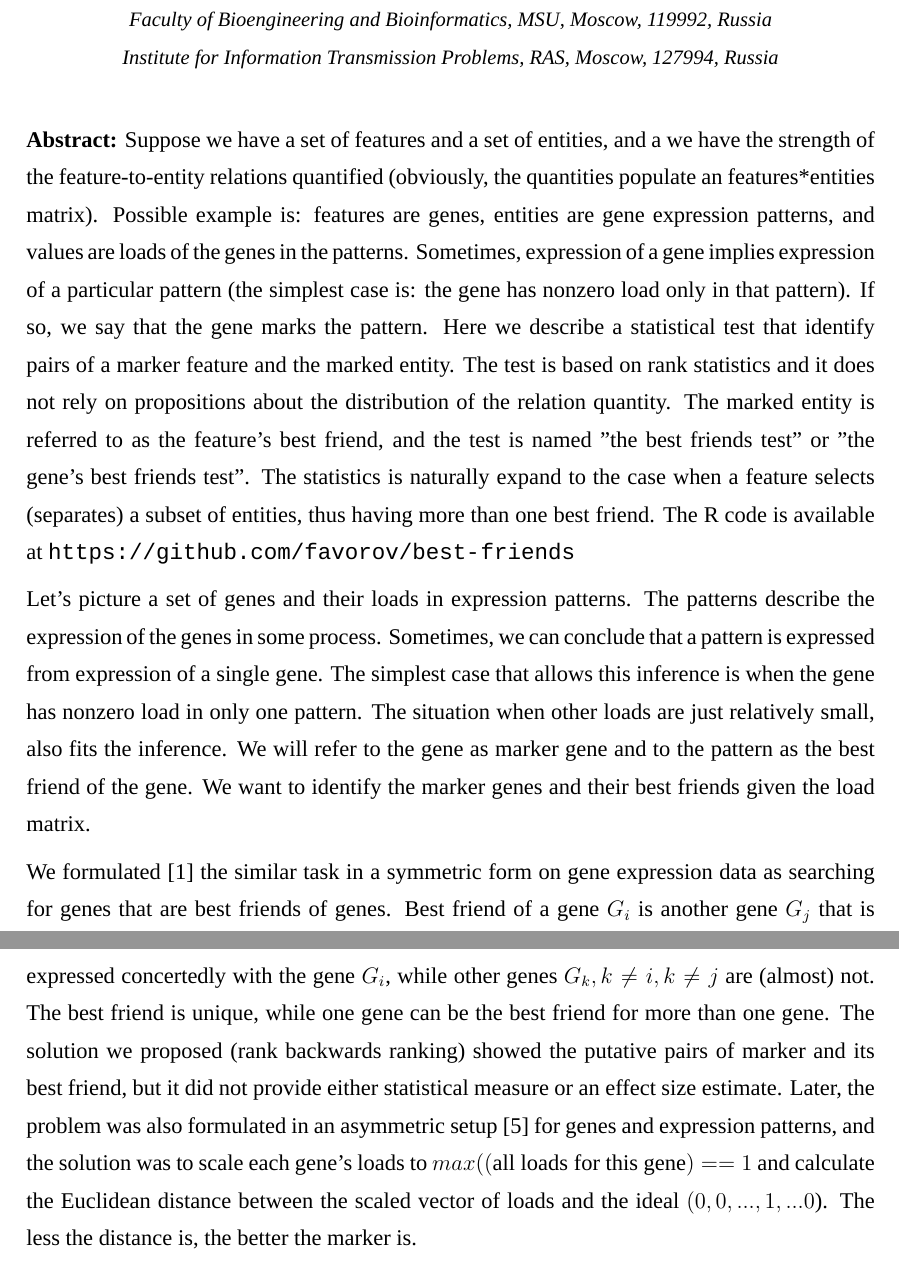
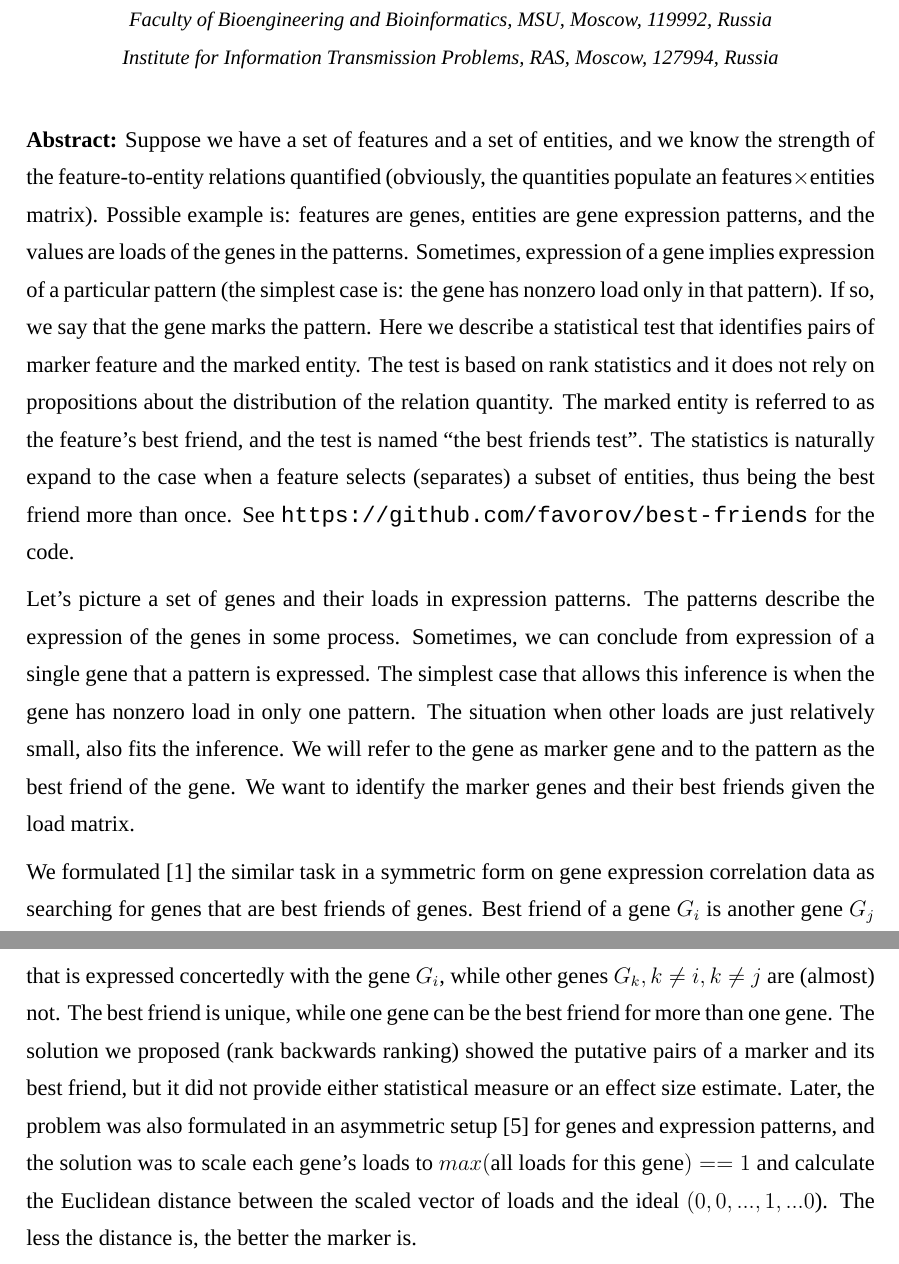
Before and after one commit to favorov/best-friends-manuscript-MCCMB, a LaTeX paper (gene-best-friends-manuscript.tex): two parts of pages 1 and 2 of 4, joined at a grey line, cut so that both start at the same text. Compiled offline with XeLaTeX; a missing font is replaced by an installed copy or a similar font.

Commit message:
Some editing before submission

```diff
--- a/gene-best-friends-manuscript.tex
+++ b/gene-best-friends-manuscript.tex
@@ -23,13 +23,13 @@ Institute for Information Transmission Problems, RAS, Moscow, 127994, Russia
 % ---------------------------------------------------------
 \vspace{6mm}
 
-\textbf{Abstract:  }Suppose we have a set of features and a set of entities, and a we have the strength of the feature-to-entity relations quantified (obviously, the quantities populate an features*entities matrix). Possible example is: features are genes, entities are gene expression patterns, and values are loads of the genes in the patterns. Sometimes, expression of a gene implies expression of a particular pattern (the simplest case is: the gene has nonzero load only in that pattern). If so, we say that the gene marks the pattern. Here we describe a statistical test that identify pairs of a marker feature and the marked entity. The test is based on rank statistics and it does not rely on propositions about the distribution of the relation quantity. The marked entity is referred to as the feature's best friend, and the test is named "the best friends test" or "the gene's best friends test". The statistics is naturally expand to the case when a feature selects (separates) a subset of entities, thus having more than one best friend. The R code is available at \url{https://github.com/favorov/best-friends}
+\textbf{Abstract:  }Suppose we have a set of features and a set of entities, and we know the strength of the feature-to-entity relations quantified (obviously, the quantities populate an features$\times$entities matrix). Possible example is: features are genes, entities are gene expression patterns, and the values are loads of the genes in the patterns. Sometimes, expression of a gene implies expression of a particular pattern (the simplest case is: the gene has nonzero load only in that pattern). If so, we say that the gene marks the pattern. Here we describe a statistical test that identifies pairs of marker feature and the marked entity. The test is based on rank statistics and it does not rely on propositions about the distribution of the relation quantity. The marked entity is referred to as the feature's best friend, and the test is named ``the best friends test". The statistics is naturally expand to the case when a feature selects (separates) a subset of entities, thus being the best friend more than once. See \url{https://github.com/favorov/best-friends} for the code.
 %
 %\section{Introduction: friends and markers}
 
-Let's picture a set of genes and their loads in expression patterns. The patterns describe the expression of the genes in some process. Sometimes, we can conclude that a pattern is expressed from expression of a single gene. The simplest case that allows this inference is when the gene has nonzero load in only one pattern. The situation when other loads are just relatively small, also fits the inference. We will refer to the gene as marker gene and to the pattern as the best friend of the gene. We want to identify the marker genes and their best friends given the load matrix.
+Let's picture a set of genes and their loads in expression patterns. The patterns describe the expression of the genes in some process. Sometimes, we can conclude from expression of a single gene that a pattern is expressed. The simplest case that allows this inference is when the gene has nonzero load in only one pattern. The situation when other loads are just relatively small, also fits the inference. We will refer to the gene as marker gene and to the pattern as the best friend of the gene. We want to identify the marker genes and their best friends given the load matrix.
 
-We formulated \cite{best_friends:2015} the similar task in a symmetric form on gene expression data as searching for genes that are best friends of genes. Best friend of a gene $G_i$ is another gene $G_j$ that is expressed concertedly with the gene $G_i$, while other genes $G_k, k\neq i, k \neq j$ are (almost) not. The best friend is unique, while one gene can be the best friend for more than one gene. The solution we proposed (rank backwards ranking) showed the putative pairs of marker and its best friend, but it did not provide either statistical measure or an effect size estimate. Later, the problem was also formulated in an asymmetric setup \cite{patternmarkers:2017} for genes and expression patterns, and the solution was to scale each gene's loads to $max((\mbox{all loads for this gene})==1$ and calculate the Euclidean distance between the scaled vector of loads and the ideal $(0,0,...,1,...0$). The less the distance is, the better the marker is.
+We formulated \cite{best_friends:2015} the similar task in a symmetric form on gene expression correlation data as searching for genes that are best friends of genes. Best friend of a gene $G_i$ is another gene $G_j$ that is expressed concertedly with the gene $G_i$, while other genes $G_k, k\neq i, k \neq j$ are (almost) not. The best friend is unique, while one gene can be the best friend for more than one gene. The solution we proposed (rank backwards ranking) showed the putative pairs of a marker and its best friend, but it did not provide either statistical measure or an effect size estimate. Later, the problem was also formulated in an asymmetric setup \cite{patternmarkers:2017} for genes and expression patterns, and the solution was to scale each gene's loads to $max(\mbox{all loads for this gene})==1$ and calculate the Euclidean distance between the scaled vector of loads and the ideal $(0,0,...,1,...0$). The less the distance is, the better the marker is.
 
 Let's make a generalisation. We have entities and features and a matrix that show how strong is a feature ascribed to an entity. We want to identify those features that reliably and uniquely identify an entity. Let's call the feature the entity's marker and let's call the entity the feature's best friend. Here, we describe a rank test identifying significant pairs of marker feature and its best friend entity.
 %
```
